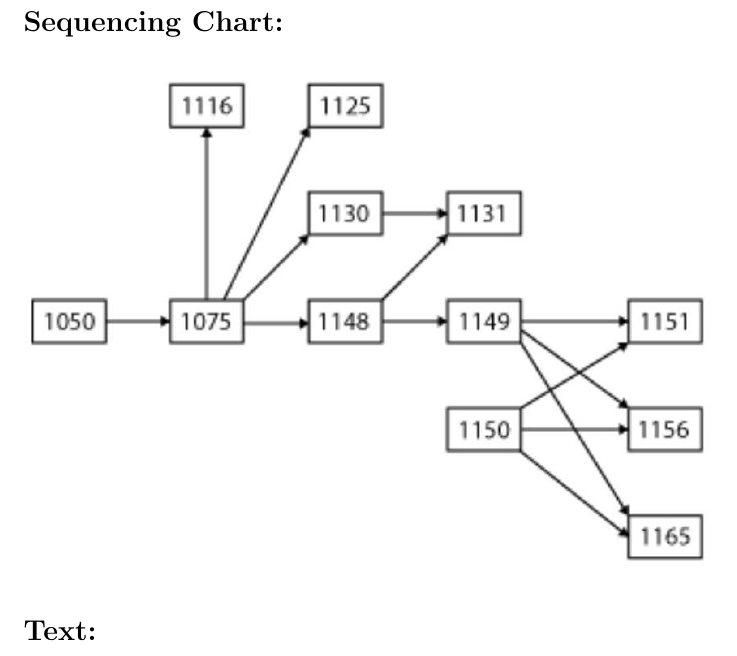
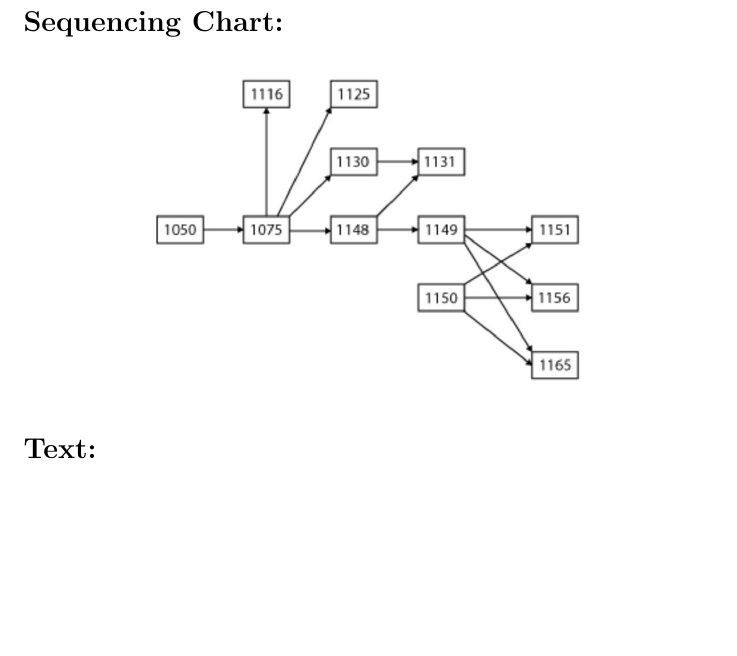
Before and after one commit to Jeffrey-Kuan/Math-Placement-B-Material, a LaTeX document (newFolder/1050.tex): part of page 2 of 3, cut so that both start at the same text, the shorter picture padded with empty space. Compiled offline with pdfLaTeX; a LaTeX package or settings file that is missing is left out.

Commit message:
changed center to image

```diff
--- a/newFolder/1050.tex
+++ b/newFolder/1050.tex
@@ -27,9 +27,9 @@ Mathematics 1050 is designed to meet the needs of the students entering The Ohio
 Math 1075
 
 \section*{Sequencing Chart:}
-\begin{center}
+\begin{image}
 \includegraphics[alt={Flowchart showing Math course sequencing from 1050 through 1075 to upper-level courses including 1116, 1125, 1130, 1148, 1149, 1150, 1151, 1156, and 1165},width=\textwidth]{course-sequencing-chart.jpg}
-\end{center}
+\end{image}
 
 \section*{Text:}
 Beginning Algebra, $8{ }^{\text {th }}$ edition, by Aufmann \& Lockwood, Cengage, ISBN: 9781305942653\\
```
Also changed, not shown: newFolder/newActivity.tex (+2 -2 lines).
